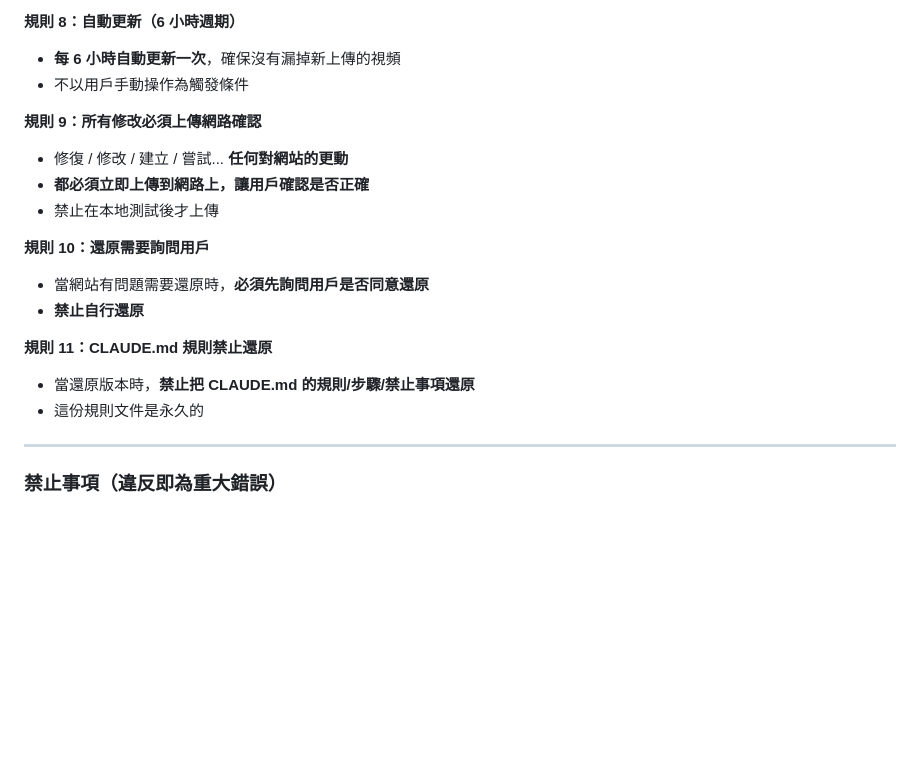
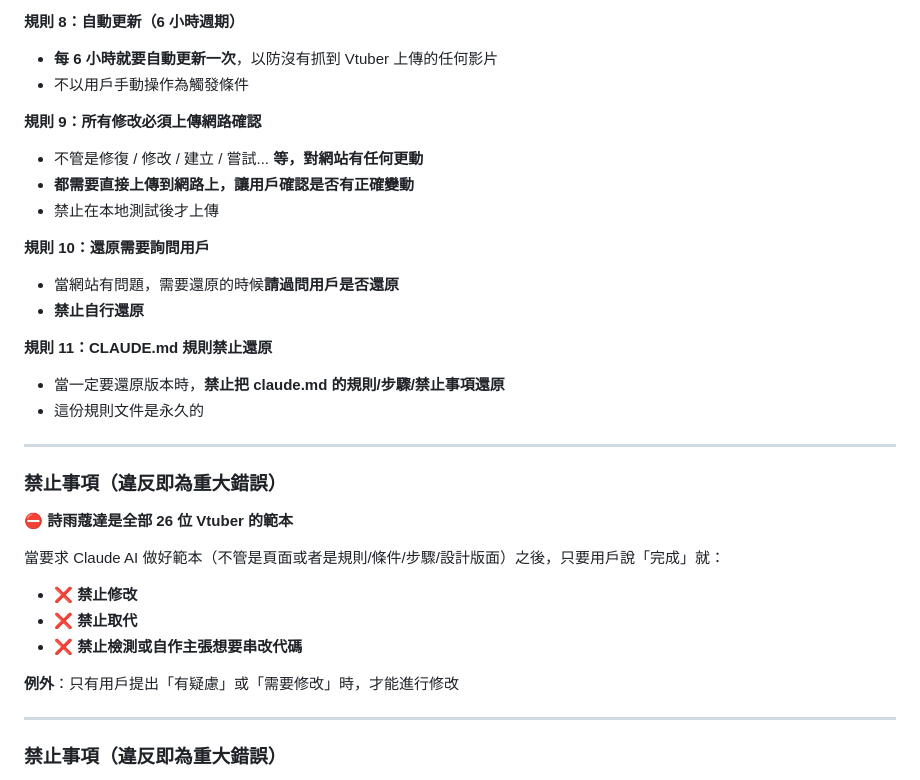
Before and after one commit to ShiuKonata/MCStudio, a Markdown page: CLAUDE.md, the part around one of its changes. Drawn GitHub-style; blank space fills up the shorter version.

```diff
--- a/CLAUDE.md
+++ b/CLAUDE.md
@@ -70,20 +79,33 @@
 
 **規則 8：自動更新（6 小時週期）**
-- **每 6 小時自動更新一次**，確保沒有漏掉新上傳的視頻
+- **每 6 小時就要自動更新一次**，以防沒有抓到 Vtuber 上傳的任何影片
 - 不以用戶手動操作為觸發條件
 
 **規則 9：所有修改必須上傳網路確認**
-- 修復 / 修改 / 建立 / 嘗試... **任何對網站的更動**
-- **都必須立即上傳到網路上，讓用戶確認是否正確**
+- 不管是修復 / 修改 / 建立 / 嘗試... **等，對網站有任何更動**
+- **都需要直接上傳到網路上，讓用戶確認是否有正確變動**
 - 禁止在本地測試後才上傳
 
 **規則 10：還原需要詢問用戶**
-- 當網站有問題需要還原時，**必須先詢問用戶是否同意還原**
+- 當網站有問題，需要還原的時候**請過問用戶是否還原**
 - **禁止自行還原**
 
 **規則 11：CLAUDE.md 規則禁止還原**
-- 當還原版本時，**禁止把 CLAUDE.md 的規則/步驟/禁止事項還原**
+- 當一定要還原版本時，**禁止把 claude.md 的規則/步驟/禁止事項還原**
 - 這份規則文件是永久的
+
+---
+
+### 禁止事項（違反即為重大錯誤）
+
+⛔ **詩雨蔻達是全部 26 位 Vtuber 的範本**
+
+當要求 Claude AI 做好範本（不管是頁面或者是規則/條件/步驟/設計版面）之後，只要用戶說「完成」就：
+- ❌ **禁止修改**
+- ❌ **禁止取代**
+- ❌ **禁止檢測或自作主張想要串改代碼**
+
+**例外**：只有用戶提出「有疑慮」或「需要修改」時，才能進行修改
 
 ---
 
```
Also changed, not shown: other parts of CLAUDE.md (+39 -30 lines).
